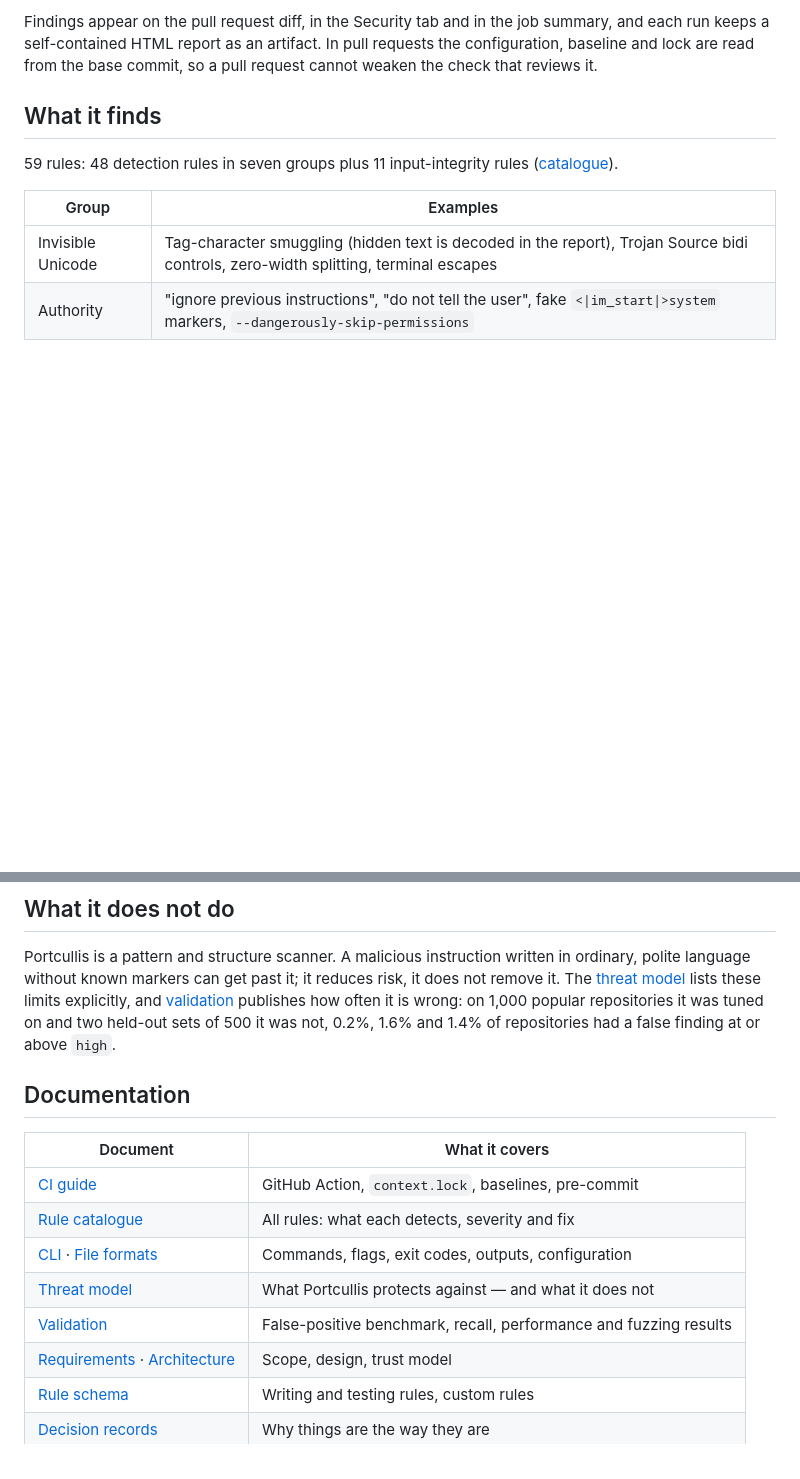
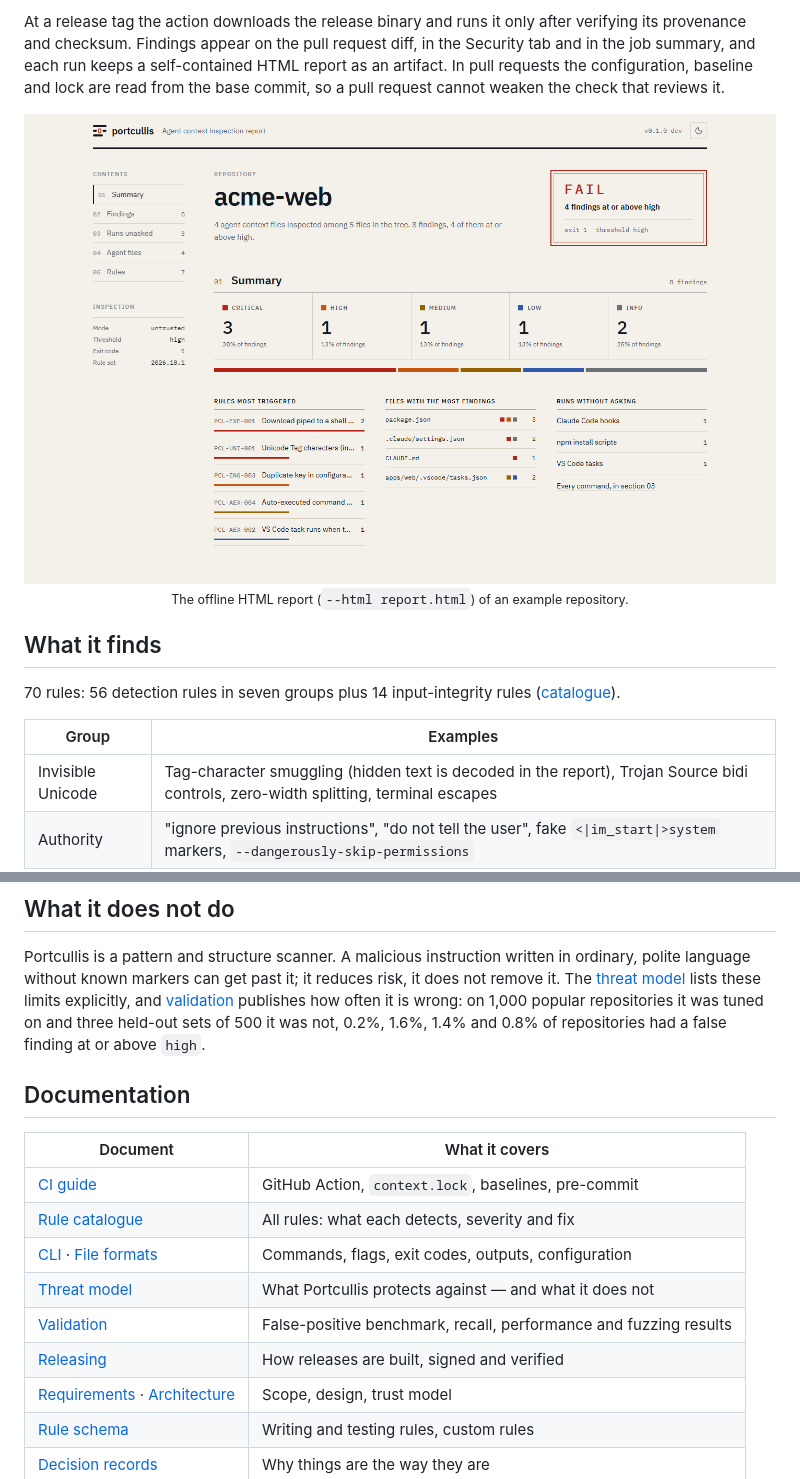
Before and after one commit to cemilalp02/portcullis, a Markdown page: README.md, 2 parts joined by grey strips. Rendered like a GitHub page; blank space fills up the shorter version.

````diff
--- a/README.md
+++ b/README.md
@@ -62,13 +77,22 @@ In CI, add the GitHub Action ([full guide](docs/GITHUB_ACTION.md)):
 ```
 
-Findings appear on the pull request diff, in the Security tab and in the job summary, and each
-run keeps a self-contained HTML report as an artifact. In pull requests the configuration,
-baseline and lock are read from the base commit, so a pull request cannot weaken the check that
-reviews it.
+At a release tag the action downloads the release binary and runs it only after verifying its
+provenance and checksum. Findings appear on the pull request diff, in the Security tab and in the
+job summary, and each run keeps a self-contained HTML report as an artifact. In pull requests
+the configuration, baseline and lock are read from the base commit, so a pull request cannot
+weaken the check that reviews it.
+
+<p align="center">
+  <picture>
+    <source media="(prefers-color-scheme: dark)" srcset="docs/assets/report-dark.png">
+    <img alt="Portcullis HTML report: verdict, findings by severity, top rules, most affected files and commands that run without asking" src="docs/assets/report-light.png" width="880">
+  </picture>
+  <br><sub>The offline HTML report (<code>--html report.html</code>) of an example repository.</sub>
+</p>
 
 ## What it finds
 
-59 rules: 48 detection rules in seven groups plus 11 input-integrity rules
+70 rules: 56 detection rules in seven groups plus 14 input-integrity rules
 ([catalogue](docs/RULES.md)).
 
 | Group | Examples |
@@ -108,8 +132,8 @@ Portcullis is a pattern and structure scanner. A malicious instruction written i
 polite language without known markers can get past it; it reduces risk, it does not remove it.
 The [threat model](docs/THREAT_MODEL.md) lists these limits explicitly, and
 [validation](docs/VALIDATION.md) publishes how often it is wrong: on 1,000 popular repositories
-it was tuned on and two held-out sets of 500 it was not, 0.2%, 1.6% and 1.4% of repositories had
-a false finding at or above `high`.
+it was tuned on and three held-out sets of 500 it was not, 0.2%, 1.6%, 1.4% and 0.8% of
+repositories had a false finding at or above `high`.
 
 ## Documentation
 
@@ -120,6 +144,7 @@ a false finding at or above `high`.
 | [CLI](docs/CLI.md) · [File formats](docs/FILE_FORMATS.md) | Commands, flags, exit codes, outputs, configuration |
 | [Threat model](docs/THREAT_MODEL.md) | What Portcullis protects against — and what it does not |
 | [Validation](docs/VALIDATION.md) | False-positive benchmark, recall, performance and fuzzing results |
+| [Releasing](docs/RELEASING.md) | How releases are built, signed and verified |
 | [Requirements](docs/REQUIREMENTS.md) · [Architecture](docs/ARCHITECTURE.md) | Scope, design, trust model |
 | [Rule schema](docs/RULE_SCHEMA.md) | Writing and testing rules, custom rules |
 | [Decision records](docs/adr/) | Why things are the way they are |
````
Also changed, not shown: other parts of README.md (+27 -12 lines), CHANGELOG.md (+77 -48 lines), README.tr.md (added, +172 -0 lines), docs/ROADMAP.md (+6 -5 lines), docs/assets/demo.gif (added), 1 other file.
